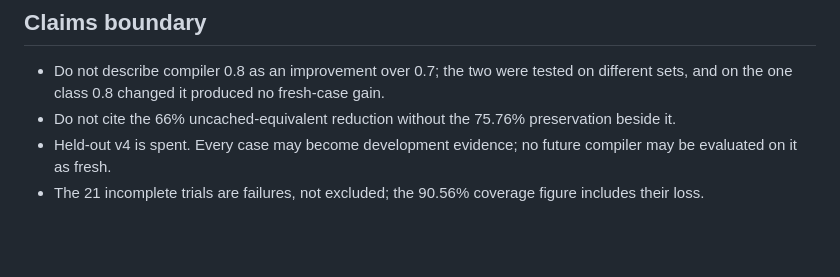
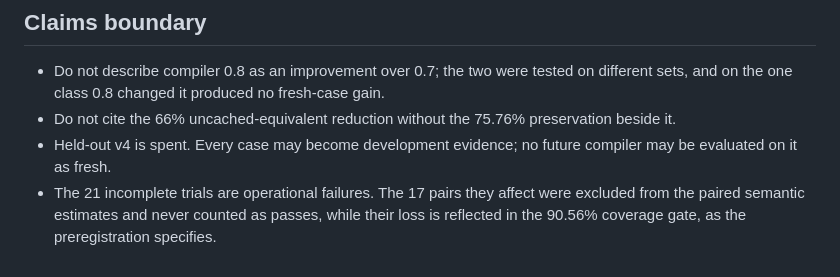
Before and after one commit to bgar324/policyc, a Markdown page: eval/audits/held-out-v4-execution.md, the part around the change. GitHub-like rendering; blank space fills up the shorter version.

Commit message:
Clarify incomplete-pair handling and freeze commit in v4 records

```diff
--- a/eval/audits/held-out-v4-execution.md
+++ b/eval/audits/held-out-v4-execution.md
@@ -96,4 +96,4 @@ Class 1 is now the largest and was untouched by 0.8. Any next iteration should s
 - Do not describe compiler 0.8 as an improvement over 0.7; the two were tested on different sets, and on the one class 0.8 changed it produced no fresh-case gain.
 - Do not cite the 66% uncached-equivalent reduction without the 75.76% preservation beside it.
 - Held-out v4 is spent. Every case may become development evidence; no future compiler may be evaluated on it as fresh.
-- The 21 incomplete trials are failures, not excluded; the 90.56% coverage figure includes their loss.
+- The 21 incomplete trials are operational failures. The 17 pairs they affect were excluded from the paired semantic estimates and never counted as passes, while their loss is reflected in the 90.56% coverage gate, as the preregistration specifies.
```
